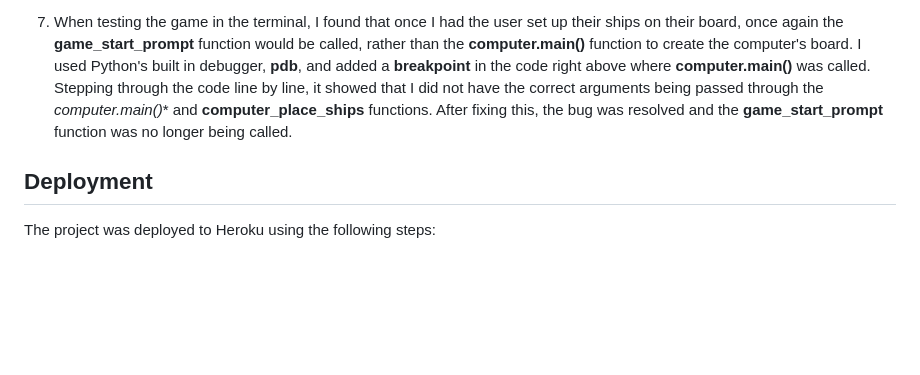
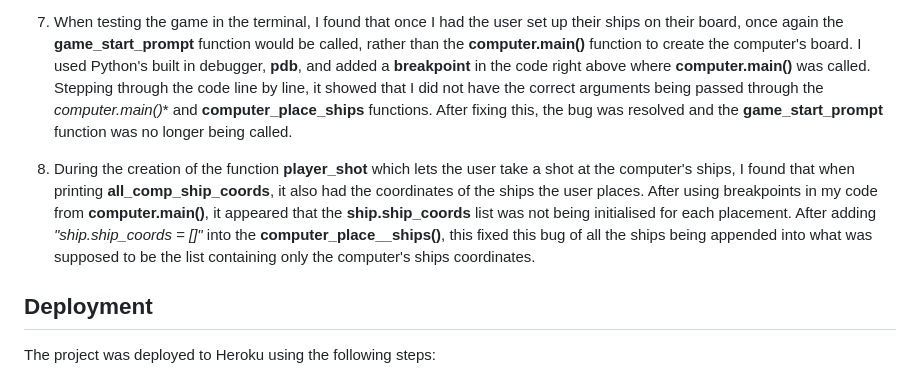
Before and after one commit to mariam138/sea-conquest, a Markdown page: README.md, the part around the change. GitHub-like rendering; blank space fills up the shorter version.

Commit message:
docs: add refactor of ship.ship_coords bug

```diff
--- a/README.md
+++ b/README.md
@@ -82,6 +82,8 @@ To fix this, I separated out the nested if/else statements and added True/False
 
 7. When testing the game in the terminal, I found that once I had the user set up their ships on their board, once again the **game_start_prompt** function would be called, rather than the **computer.main()** function to create the computer's board. I used Python's built in debugger, **pdb**, and added a **breakpoint** in the code right above where **computer.main()** was called. Stepping through the code line by line, it showed that I did not have the correct arguments being passed through the *computer.main()** and **computer_place_ships** functions. After fixing this, the bug was resolved and the **game_start_prompt** function was no longer being called.
 
+8. During the creation of the function **player_shot** which lets the user take a shot at the computer's ships, I found that when printing **all_comp_ship_coords**, it also had the coordinates of the ships the user places. After using breakpoints in my code from **computer.main()**, it appeared that the **ship.ship_coords** list was not being initialised for each placement. After adding *"ship.ship_coords = []"* into the **computer_place__ships()**, this fixed this bug of all the ships being appended into what was supposed to be the list containing only the computer's ships coordinates.
+
 ## Deployment
 
 The project was deployed to Heroku using the following steps:
```
